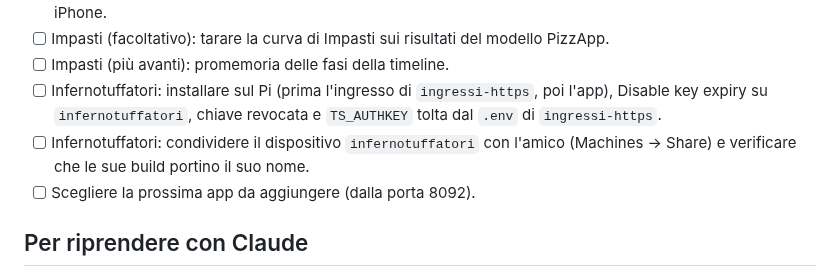
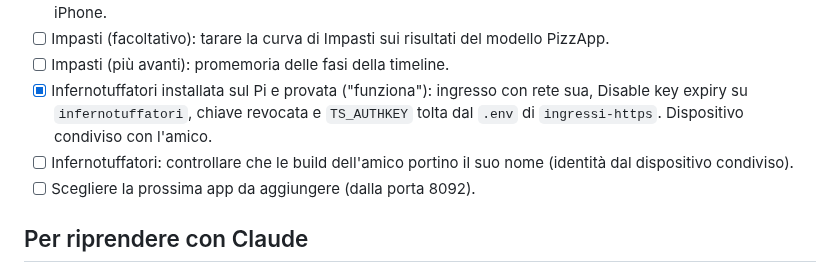
Before and after one commit to Vito-Pepe/sillabe, a Markdown page: STATO-PROGETTO.md, the part around the change. Rendered like a GitHub page.

Commit message:
Stato: Infernotuffatori installata, chiave revocata, dispositivo condiviso
Co-Authored-By: Claude Opus 5.5 <noreply@anthropic.com>
Claude-Session: https://claude.ai/code/session_01HsTSwd4tT9Qsb41vYnXEmu

```diff
--- a/STATO-PROGETTO.md
+++ b/STATO-PROGETTO.md
@@ -202,8 +202,8 @@ Repo `infernotuffatori`, pagina `https://infernotuffatori.<tailnet>.ts.net`, riq
 - [ ] ImpastiPLUS: confrontare 3-4 casi con PizzApp vera (stessi campi) per conferma; provare la foto da iPhone.
 - [ ] Impasti (facoltativo): tarare la curva di Impasti sui risultati del modello PizzApp.
 - [ ] Impasti (più avanti): promemoria delle fasi della timeline.
-- [ ] Infernotuffatori: installare sul Pi (prima l'ingresso di `ingressi-https`, poi l'app), Disable key expiry su `infernotuffatori`, chiave revocata e `TS_AUTHKEY` tolta dal `.env` di `ingressi-https`.
-- [ ] Infernotuffatori: condividere il dispositivo `infernotuffatori` con l'amico (Machines → Share) e verificare che le sue build portino il suo nome.
+- [x] Infernotuffatori installata sul Pi e provata ("funziona"): ingresso con rete sua, Disable key expiry su `infernotuffatori`, chiave revocata e `TS_AUTHKEY` tolta dal `.env` di `ingressi-https`. Dispositivo condiviso con l'amico.
+- [ ] Infernotuffatori: controllare che le build dell'amico portino il suo nome (identità dal dispositivo condiviso).
 - [ ] Scegliere la prossima app da aggiungere (dalla porta 8092).
 
 ## Per riprendere con Claude
```
